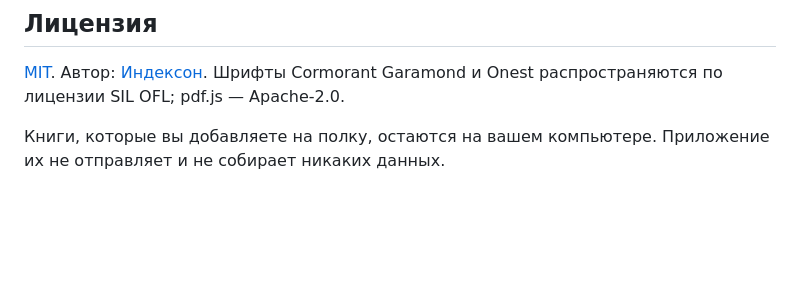
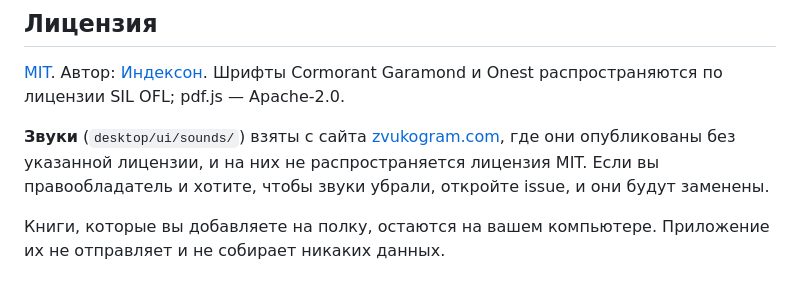
Before and after one commit to Asfsag/pinakes, a Markdown page: README.ru.md, the part around the change. GitHub-like rendering; blank space fills up the shorter version.

Commit message:
README: пометка об источнике звуков

```diff
--- a/README.ru.md
+++ b/README.ru.md
@@ -74,4 +74,6 @@ cd android
 
 [MIT](LICENSE). Автор: [Индексон](https://index-on.ru). Шрифты Cormorant Garamond и Onest распространяются по лицензии SIL OFL; pdf.js — Apache-2.0.
 
+**Звуки** (`desktop/ui/sounds/`) взяты с сайта [zvukogram.com](https://zvukogram.com/category/perelistyivanie-stranits/), где они опубликованы без указанной лицензии, и на них не распространяется лицензия MIT. Если вы правообладатель и хотите, чтобы звуки убрали, откройте issue, и они будут заменены.
+
 Книги, которые вы добавляете на полку, остаются на вашем компьютере. Приложение их не отправляет и не собирает никаких данных.
```
Also changed, not shown: README.md (+2 -0 lines).
